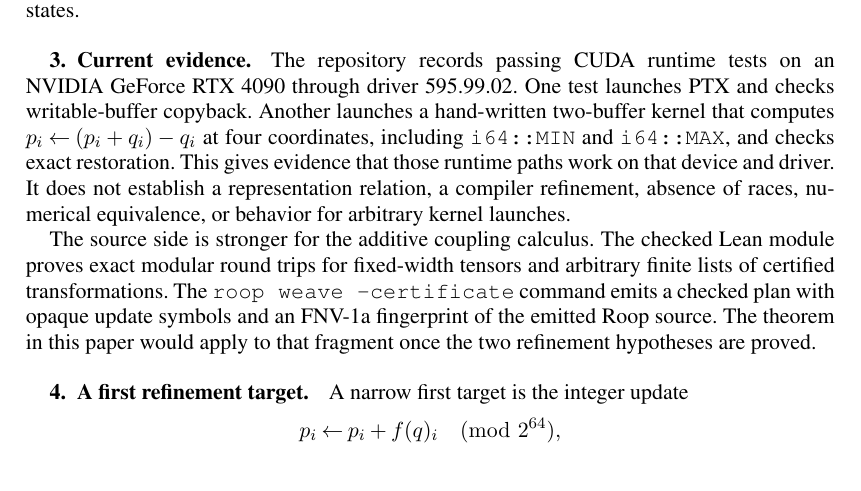
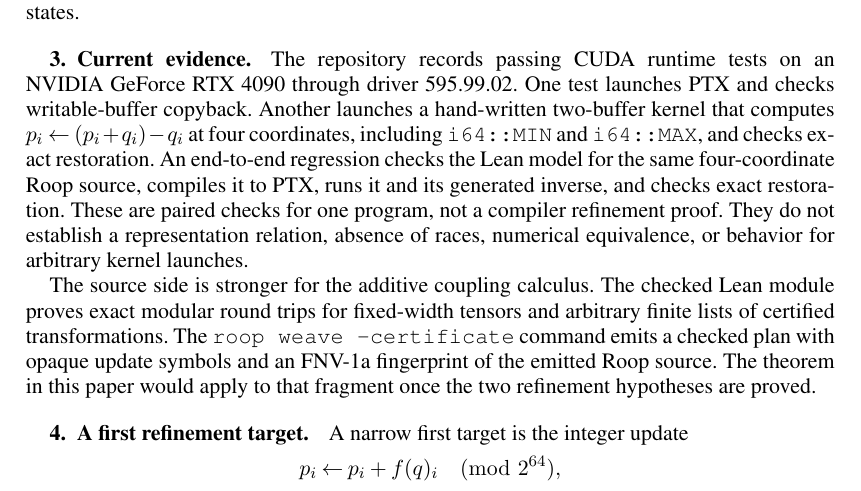
Before and after one commit to afristrup/roop, a LaTeX document (papers/nvidia-proof-boundary/main.tex): part of page 2 of 3, cut so that both start at the same text. The pictures show the PDF file papers/nvidia-proof-boundary/main.pdf that the author committed with the source.

Commit message:
chore: document emitted cuda regression

```diff
--- a/papers/nvidia-proof-boundary/main.tex
+++ b/papers/nvidia-proof-boundary/main.tex
@@ -81,7 +81,7 @@ The theorem is deliberately conditional. A source theorem cannot establish eithe
 
 \section{Current evidence}
 
-The repository records passing CUDA runtime tests on an NVIDIA GeForce RTX 4090 through driver 595.99.02. One test launches PTX and checks writable-buffer copyback. Another launches a hand-written two-buffer kernel that computes $p_i\leftarrow(p_i+q_i)-q_i$ at four coordinates, including \texttt{i64::MIN} and \texttt{i64::MAX}, and checks exact restoration. This gives evidence that those runtime paths work on that device and driver. It does not establish a representation relation, a compiler refinement, absence of races, numerical equivalence, or behavior for arbitrary kernel launches.
+The repository records passing CUDA runtime tests on an NVIDIA GeForce RTX 4090 through driver 595.99.02. One test launches PTX and checks writable-buffer copyback. Another launches a hand-written two-buffer kernel that computes $p_i\leftarrow(p_i+q_i)-q_i$ at four coordinates, including \texttt{i64::MIN} and \texttt{i64::MAX}, and checks exact restoration. An end-to-end regression checks the Lean model for the same four-coordinate Roop source, compiles it to PTX, runs it and its generated inverse, and checks exact restoration. These are paired checks for one program, not a compiler refinement proof. They do not establish a representation relation, absence of races, numerical equivalence, or behavior for arbitrary kernel launches.
 
 The source side is stronger for the additive coupling calculus. The checked Lean module proves exact modular round trips for fixed-width tensors and arbitrary finite lists of certified transformations. The \texttt{roop weave --certificate} command emits a checked plan with opaque update symbols and an FNV-1a fingerprint of the emitted Roop source. The theorem in this paper would apply to that fragment once the two refinement hypotheses are proved.
 
```
Also changed, not shown: papers/nvidia-proof-boundary/main.pdf.
